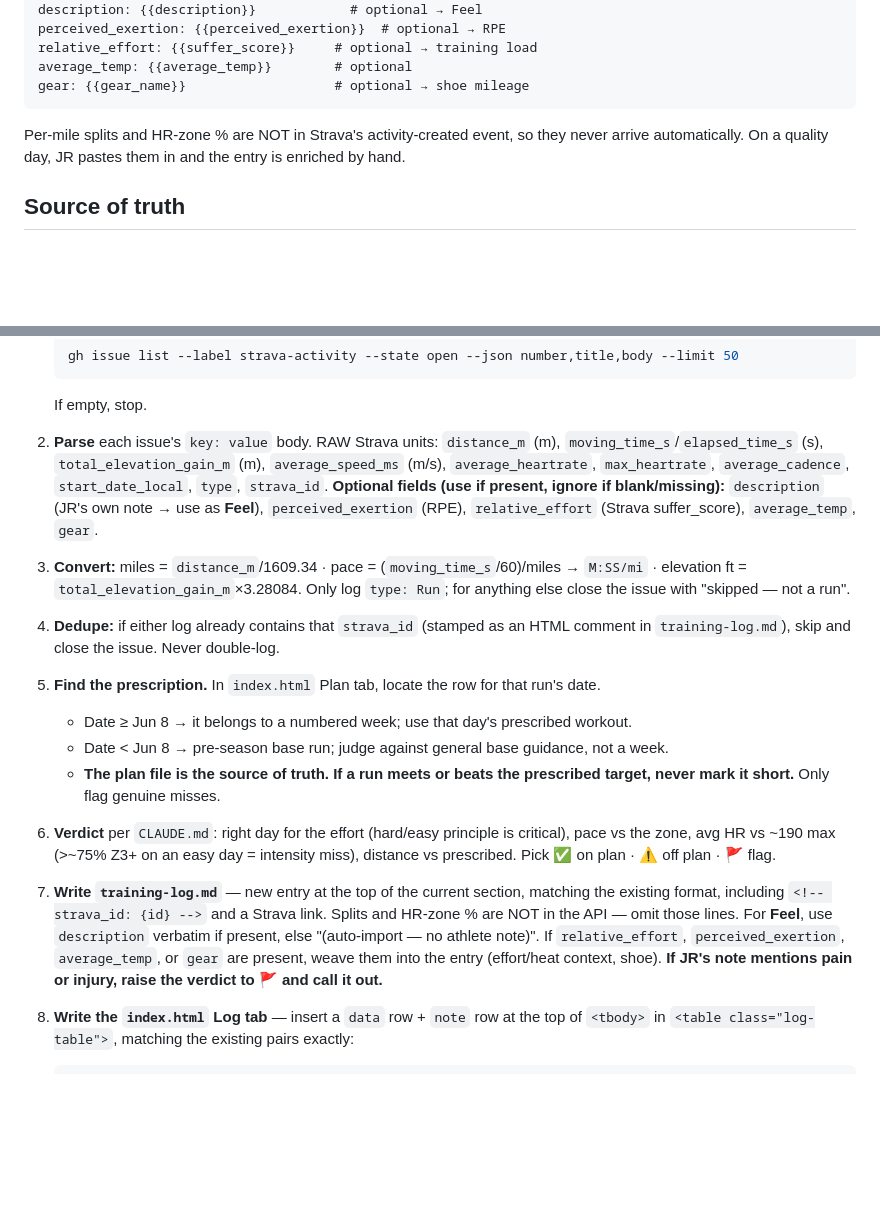
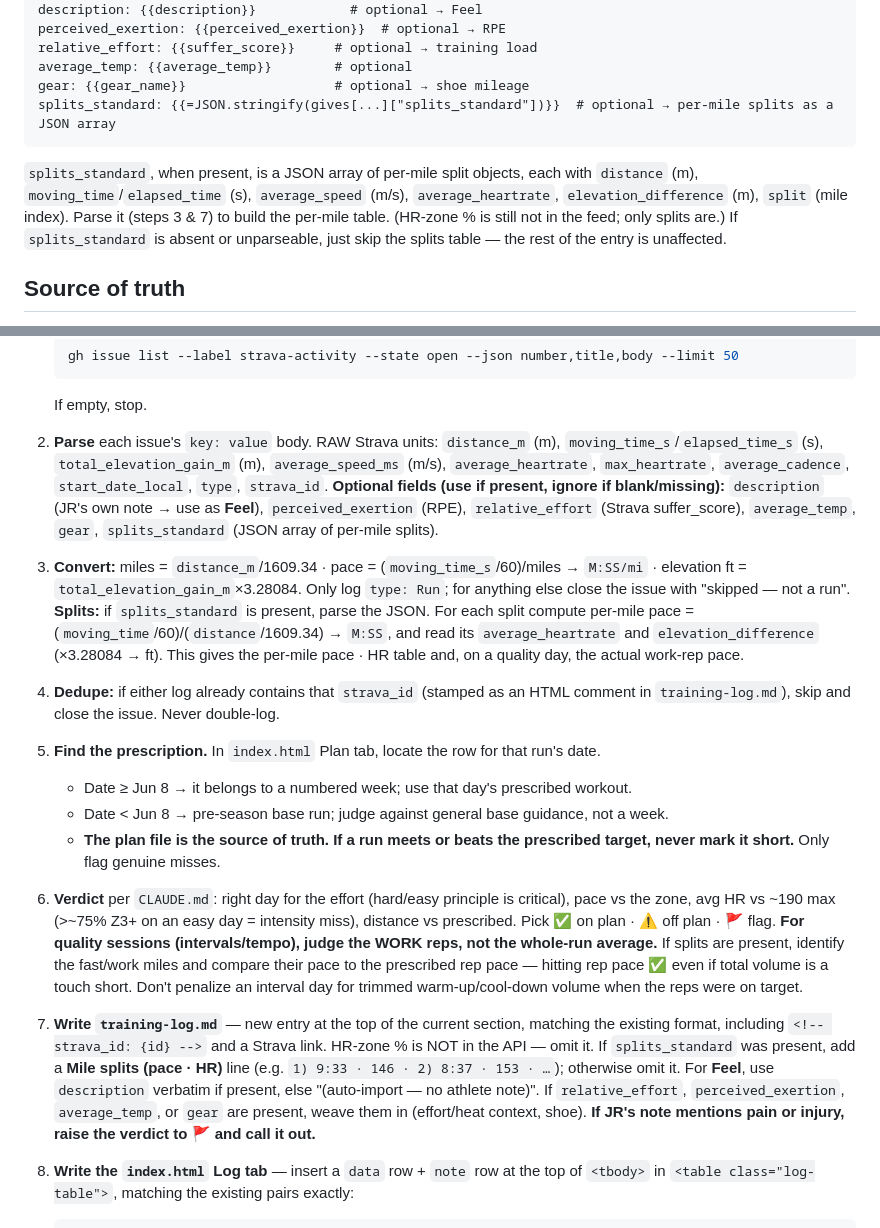
Before and after one commit to Jrichcrick/nyc-marathon-2026, a Markdown page: .claude/commands/log-runs.md, 2 parts joined by grey strips. Drawn GitHub-style; blank space fills up the shorter version.

Commit message:
Parse splits_standard from feed: auto-build per-mile table, judge quality days on rep pace
Co-Authored-By: Claude Opus 4.8 <noreply@anthropic.com>

````diff
--- a/.claude/commands/log-runs.md
+++ b/.claude/commands/log-runs.md
@@ -32,10 +32,14 @@ perceived_exertion: {{perceived_exertion}}  # optional → RPE
 relative_effort: {{suffer_score}}     # optional → training load
 average_temp: {{average_temp}}        # optional
 gear: {{gear_name}}                   # optional → shoe mileage
+splits_standard: {{=JSON.stringify(gives[...]["splits_standard"])}}  # optional → per-mile splits as a JSON array
 ```
 
-Per-mile splits and HR-zone % are NOT in Strava's activity-created event, so they never
-arrive automatically. On a quality day, JR pastes them in and the entry is enriched by hand.
+`splits_standard`, when present, is a JSON array of per-mile split objects, each with
+`distance` (m), `moving_time`/`elapsed_time` (s), `average_speed` (m/s), `average_heartrate`,
+`elevation_difference` (m), `split` (mile index). Parse it (steps 3 & 7) to build the
+per-mile table. (HR-zone % is still not in the feed; only splits are.) If `splits_standard` is
+absent or unparseable, just skip the splits table — the rest of the entry is unaffected.
 
 ## Source of truth
 - **The plan** lives in `index.html`, **Plan tab** — week tables with one row per day
@@ -61,11 +65,16 @@ arrive automatically. On a quality day, JR pastes them in and the entry is enric
    (m/s), `average_heartrate`, `max_heartrate`, `average_cadence`, `start_date_local`,
    `type`, `strava_id`. **Optional fields (use if present, ignore if blank/missing):**
    `description` (JR's own note → use as **Feel**), `perceived_exertion` (RPE),
-   `relative_effort` (Strava suffer_score), `average_temp`, `gear`.
+   `relative_effort` (Strava suffer_score), `average_temp`, `gear`,
+   `splits_standard` (JSON array of per-mile splits).
 
 3. **Convert:** miles = `distance_m`/1609.34 · pace = (`moving_time_s`/60)/miles → `M:SS/mi`
    · elevation ft = `total_elevation_gain_m`×3.28084. Only log `type: Run`; for anything
    else close the issue with "skipped — not a run".
+   **Splits:** if `splits_standard` is present, parse the JSON. For each split compute
+   per-mile pace = (`moving_time`/60)/(`distance`/1609.34) → `M:SS`, and read its
+   `average_heartrate` and `elevation_difference` (×3.28084 → ft). This gives the per-mile
+   pace · HR table and, on a quality day, the actual work-rep pace.
 
 4. **Dedupe:** if either log already contains that `strava_id` (stamped as an HTML comment
    in `training-log.md`), skip and close the issue. Never double-log.
@@ -79,12 +88,18 @@ arrive automatically. On a quality day, JR pastes them in and the entry is enric
 6. **Verdict** per `CLAUDE.md`: right day for the effort (hard/easy principle is critical),
    pace vs the zone, avg HR vs ~190 max (>~75% Z3+ on an easy day = intensity miss),
    distance vs prescribed. Pick ✅ on plan · ⚠️ off plan · 🚩 flag.
+   **For quality sessions (intervals/tempo), judge the WORK reps, not the whole-run
+   average.** If splits are present, identify the fast/work miles and compare their pace to
+   the prescribed rep pace — hitting rep pace ✅ even if total volume is a touch short. Don't
+   penalize an interval day for trimmed warm-up/cool-down volume when the reps were on target.
 
 7. **Write `training-log.md`** — new entry at the top of the current section, matching the
-   existing format, including `<!-- strava_id: {id} -->` and a Strava link. Splits and
-   HR-zone % are NOT in the API — omit those lines. For **Feel**, use `description` verbatim
-   if present, else "(auto-import — no athlete note)". If `relative_effort`, `perceived_exertion`,
-   `average_temp`, or `gear` are present, weave them into the entry (effort/heat context, shoe).
+   existing format, including `<!-- strava_id: {id} -->` and a Strava link. HR-zone % is NOT
+   in the API — omit it. If `splits_standard` was present, add a **Mile splits (pace · HR)**
+   line (e.g. `1) 9:33 · 146 · 2) 8:37 · 153 · …`); otherwise omit it. For **Feel**, use
+   `description` verbatim if present, else "(auto-import — no athlete note)". If
+   `relative_effort`, `perceived_exertion`, `average_temp`, or `gear` are present, weave them
+   in (effort/heat context, shoe).
    **If JR's note mentions pain or injury, raise the verdict to 🚩 and call it out.**
 
 8. **Write the `index.html` Log tab** — insert a `data` row + `note` row at the top of
````
